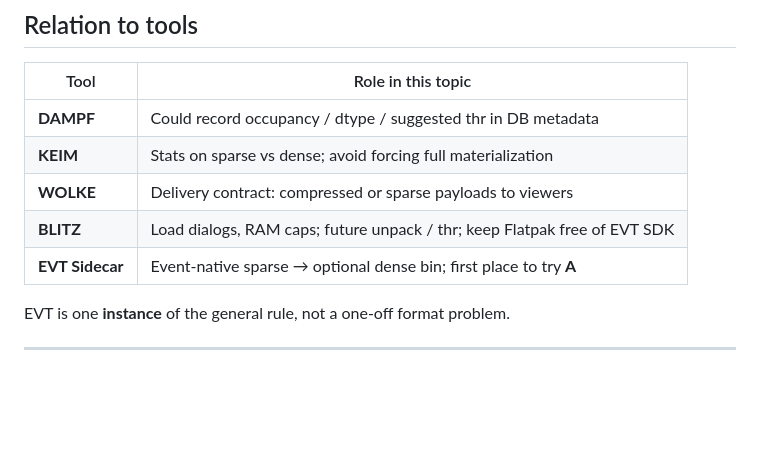
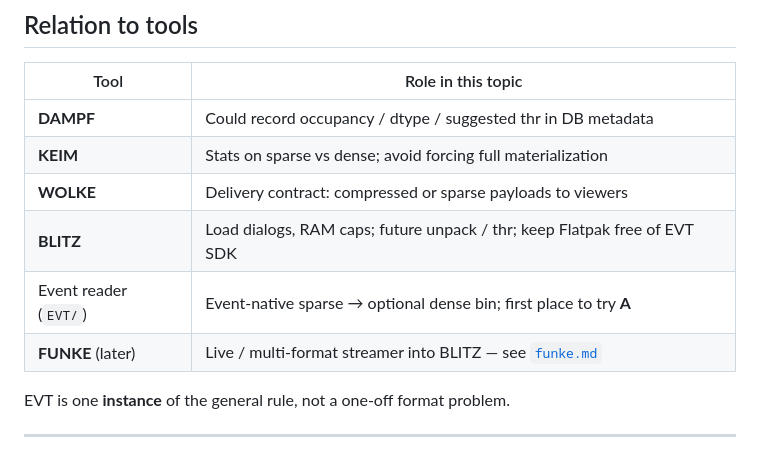
Before and after one commit to PiMaV/WETTER, a Markdown page: docs/sparse_matrices.md, the part around the change. Drawn GitHub-style; blank space fills up the shorter version.

Commit message:
Backlog FUNKE as the future live/format streamer; keep event-reader untitled.
Co-authored-by: Cursor <cursoragent@cursor.com>

```diff
--- a/docs/sparse_matrices.md
+++ b/docs/sparse_matrices.md
@@ -110,7 +110,8 @@ larger BLITZ/`ImageData` redesign — out of scope until A–C prove value.
 | **KEIM** | Stats on sparse vs dense; avoid forcing full materialization |
 | **WOLKE** | Delivery contract: compressed or sparse payloads to viewers |
 | **BLITZ** | Load dialogs, RAM caps; future unpack / thr; keep Flatpak free of EVT SDK |
-| **EVT Sidecar** | Event-native sparse → optional dense bin; first place to try **A** |
+| Event reader (`EVT/`) | Event-native sparse → optional dense bin; first place to try **A** |
+| **FUNKE** (later) | Live / multi-format streamer into BLITZ — see [`funke.md`](funke.md) |
 
 EVT is one **instance** of the general rule, not a one-off format problem.
 
```
Also changed, not shown: docs/funke.md (added, +28 -0 lines).
